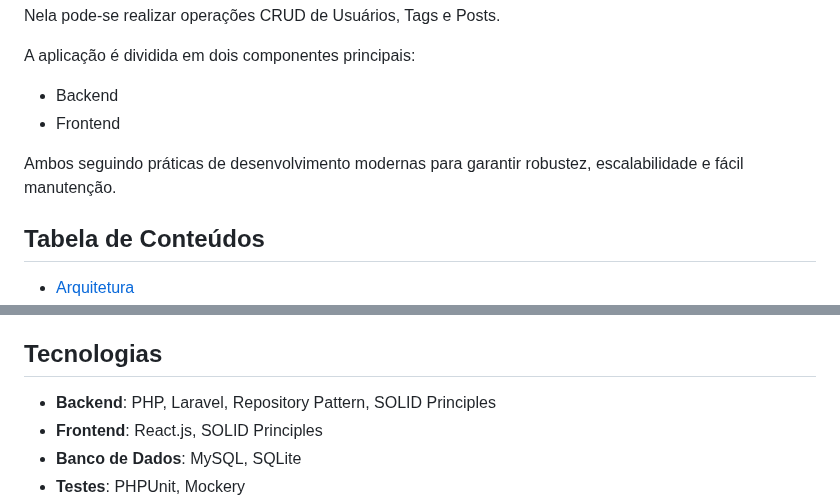
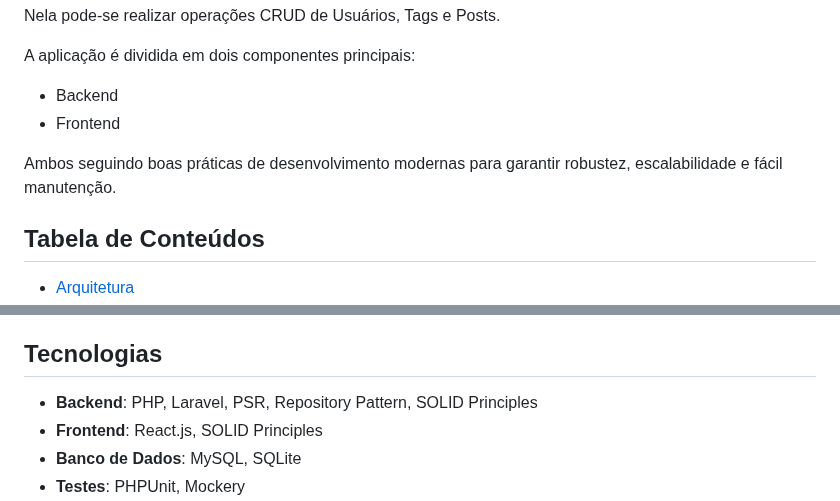
Before and after one commit to nikozrh/test-devs-uefs, a Markdown page: README.md, 2 parts joined by grey strips. Rendered like a GitHub page.

```diff
--- a/README.md
+++ b/README.md
@@ -10,7 +10,7 @@ A aplicação é dividida em dois componentes principais:
 - Backend
 - Frontend
 
-Ambos seguindo práticas de desenvolvimento modernas para garantir robustez, escalabilidade e fácil manutenção.
+Ambos seguindo boas práticas de desenvolvimento modernas para garantir robustez, escalabilidade e fácil manutenção.
 
 ## Tabela de Conteúdos
 - [Arquitetura](#arquitetura)
@@ -40,7 +40,7 @@ A comunicação entre frontend e backend é realizada por meio de API RESTful.
 
 ## Tecnologias
 
-- **Backend**: PHP, Laravel, Repository Pattern, SOLID Principles
+- **Backend**: PHP, Laravel, PSR, Repository Pattern, SOLID Principles
 - **Frontend**: React.js, SOLID Principles
 - **Banco de Dados**: MySQL, SQLite
 - **Testes**: PHPUnit, Mockery
```
